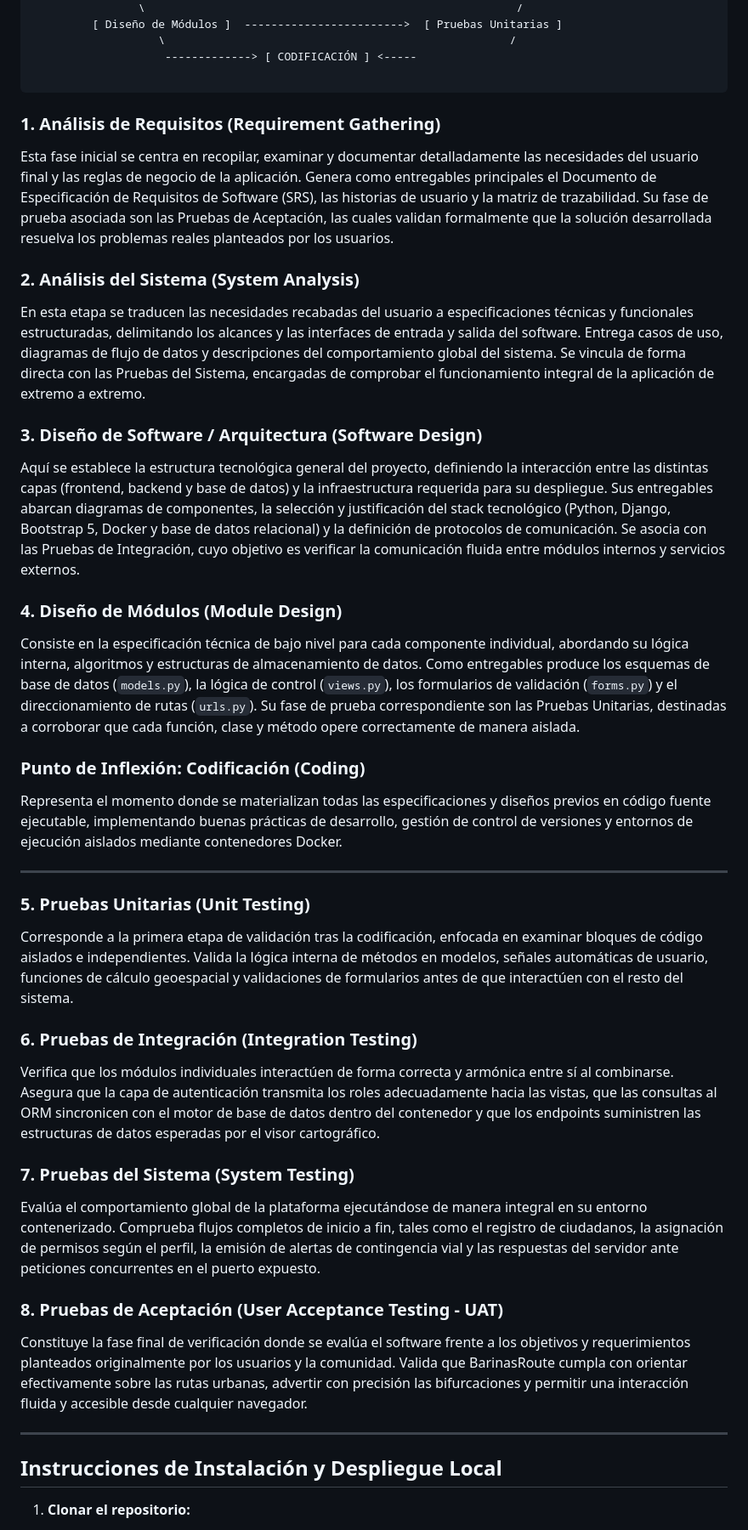
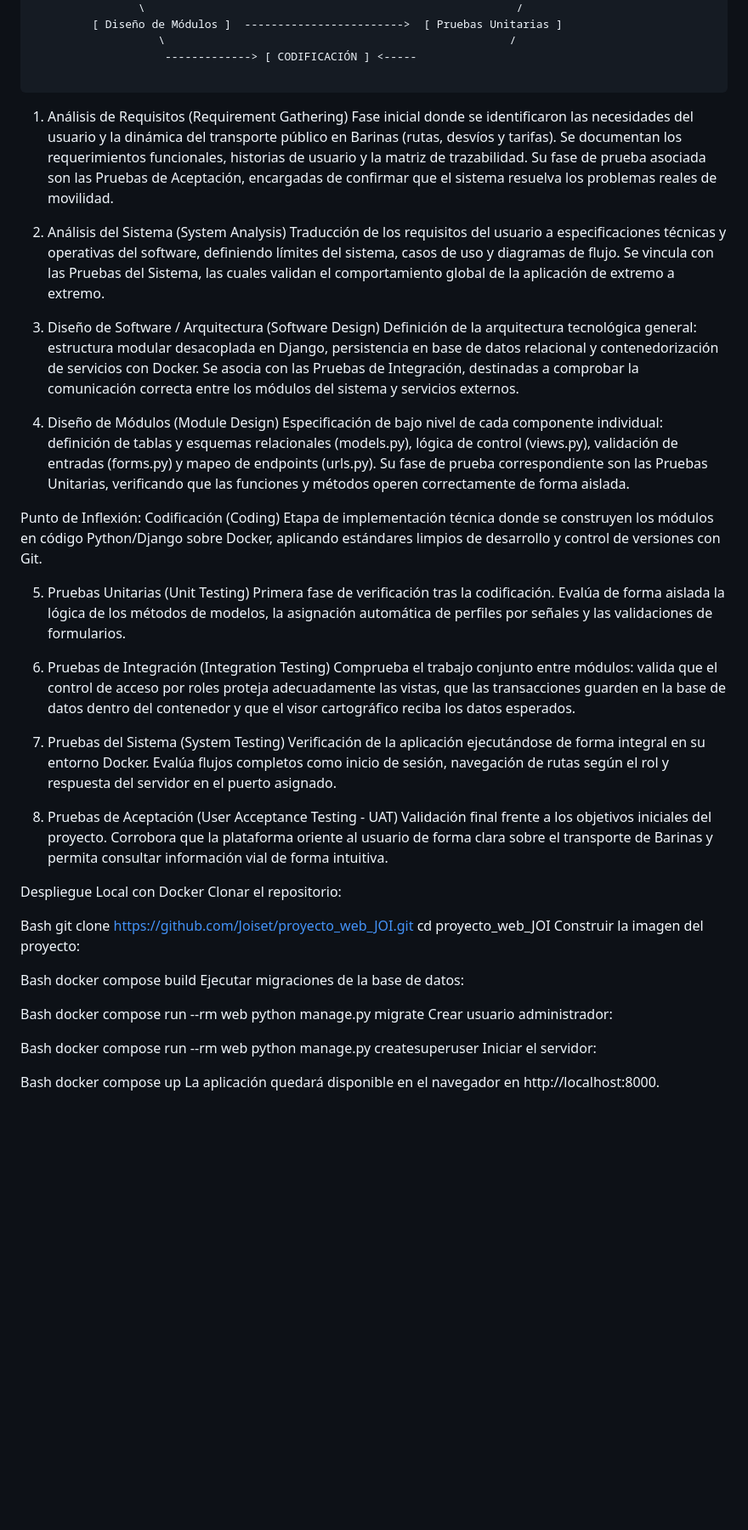
Before and after one commit to Joiset/proyecto_web_BarinasRoute, a Markdown page: README.md, the part around one of its changes. Shown at 85% size. Drawn GitHub-style; blank space fills up the shorter version.

Commit message:
docs: Actualizar README completo con datos de autor, modelo en V e instalacion Docker

````diff
--- a/README.md
+++ b/README.md
@@ -26,49 +26,55 @@ La metodología en V es un modelo de desarrollo secuencial donde cada fase de di
                     -------------> [ CODIFICACIÓN ] <-----
 
 ```
+1. Análisis de Requisitos (Requirement Gathering)
+Fase inicial donde se identificaron las necesidades del usuario y la dinámica del transporte público en Barinas (rutas, desvíos y tarifas). Se documentan los requerimientos funcionales, historias de usuario y la matriz de trazabilidad. Su fase de prueba asociada son las Pruebas de Aceptación, encargadas de confirmar que el sistema resuelva los problemas reales de movilidad.
 
-### 1. Análisis de Requisitos (Requirement Gathering)
+2. Análisis del Sistema (System Analysis)
+Traducción de los requisitos del usuario a especificaciones técnicas y operativas del software, definiendo límites del sistema, casos de uso y diagramas de flujo. Se vincula con las Pruebas del Sistema, las cuales validan el comportamiento global de la aplicación de extremo a extremo.
 
-Esta fase inicial se centra en recopilar, examinar y documentar detalladamente las necesidades del usuario final y las reglas de negocio de la aplicación. Genera como entregables principales el Documento de Especificación de Requisitos de Software (SRS), las historias de usuario y la matriz de trazabilidad. Su fase de prueba asociada son las Pruebas de Aceptación, las cuales validan formalmente que la solución desarrollada resuelva los problemas reales planteados por los usuarios.
+3. Diseño de Software / Arquitectura (Software Design)
+Definición de la arquitectura tecnológica general: estructura modular desacoplada en Django, persistencia en base de datos relacional y contenedorización de servicios con Docker. Se asocia con las Pruebas de Integración, destinadas a comprobar la comunicación correcta entre los módulos del sistema y servicios externos.
 
-### 2. Análisis del Sistema (System Analysis)
+4. Diseño de Módulos (Module Design)
+Especificación de bajo nivel de cada componente individual: definición de tablas y esquemas relacionales (models.py), lógica de control (views.py), validación de entradas (forms.py) y mapeo de endpoints (urls.py). Su fase de prueba correspondiente son las Pruebas Unitarias, verificando que las funciones y métodos operen correctamente de forma aislada.
 
-En esta etapa se traducen las necesidades recabadas del usuario a especificaciones técnicas y funcionales estructuradas, delimitando los alcances y las interfaces de entrada y salida del software. Entrega casos de uso, diagramas de flujo de datos y descripciones del comportamiento global del sistema. Se vincula de forma directa con las Pruebas del Sistema, encargadas de comprobar el funcionamiento integral de la aplicación de extremo a extremo.
+Punto de Inflexión: Codificación (Coding)
+Etapa de implementación técnica donde se construyen los módulos en código Python/Django sobre Docker, aplicando estándares limpios de desarrollo y control de versiones con Git.
 
-### 3. Diseño de Software / Arquitectura (Software Design)
+5. Pruebas Unitarias (Unit Testing)
+Primera fase de verificación tras la codificación. Evalúa de forma aislada la lógica de los métodos de modelos, la asignación automática de perfiles por señales y las validaciones de formularios.
 
-Aquí se establece la estructura tecnológica general del proyecto, definiendo la interacción entre las distintas capas (frontend, backend y base de datos) y la infraestructura requerida para su despliegue. Sus entregables abarcan diagramas de componentes, la selección y justificación del stack tecnológico (Python, Django, Bootstrap 5, Docker y base de datos relacional) y la definición de protocolos de comunicación. Se asocia con las Pruebas de Integración, cuyo objetivo es verificar la comunicación fluida entre módulos internos y servicios externos.
+6. Pruebas de Integración (Integration Testing)
+Comprueba el trabajo conjunto entre módulos: valida que el control de acceso por roles proteja adecuadamente las vistas, que las transacciones guarden en la base de datos dentro del contenedor y que el visor cartográfico reciba los datos esperados.
 
-### 4. Diseño de Módulos (Module Design)
+7. Pruebas del Sistema (System Testing)
+Verificación de la aplicación ejecutándose de forma integral en su entorno Docker. Evalúa flujos completos como inicio de sesión, navegación de rutas según el rol y respuesta del servidor en el puerto asignado.
 
-Consiste en la especificación técnica de bajo nivel para cada componente individual, abordando su lógica interna, algoritmos y estructuras de almacenamiento de datos. Como entregables produce los esquemas de base de datos (`models.py`), la lógica de control (`views.py`), los formularios de validación (`forms.py`) y el direccionamiento de rutas (`urls.py`). Su fase de prueba correspondiente son las Pruebas Unitarias, destinadas a corroborar que cada función, clase y método opere correctamente de manera aislada.
+8. Pruebas de Aceptación (User Acceptance Testing - UAT)
+Validación final frente a los objetivos iniciales del proyecto. Corrobora que la plataforma oriente al usuario de forma clara sobre el transporte de Barinas y permita consultar información vial de forma intuitiva.
 
-### Punto de Inflexión: Codificación (Coding)
+Despliegue Local con Docker
+Clonar el repositorio:
 
-Representa el momento donde se materializan todas las especificaciones y diseños previos en código fuente ejecutable, implementando buenas prácticas de desarrollo, gestión de control de versiones y entornos de ejecución aislados mediante contenedores Docker.
+Bash
+git clone https://github.com/Joiset/proyecto_web_JOI.git
+cd proyecto_web_JOI
+Construir la imagen del proyecto:
 
----
+Bash
+docker compose build
+Ejecutar migraciones de la base de datos:
 
-### 5. Pruebas Unitarias (Unit Testing)
+Bash
+docker compose run --rm web python manage.py migrate
+Crear usuario administrador:
 
-Corresponde a la primera etapa de validación tras la codificación, enfocada en examinar bloques de código aislados e independientes. Valida la lógica interna de métodos en modelos, señales automáticas de usuario, funciones de cálculo geoespacial y validaciones de formularios antes de que interactúen con el resto del sistema.
+Bash
+docker compose run --rm web python manage.py createsuperuser
+Iniciar el servidor:
 
-### 6. Pruebas de Integración (Integration Testing)
-
-Verifica que los módulos individuales interactúen de forma correcta y armónica entre sí al combinarse. Asegura que la capa de autenticación transmita los roles adecuadamente hacia las vistas, que las consultas al ORM sincronicen con el motor de base de datos dentro del contenedor y que los endpoints suministren las estructuras de datos esperadas por el visor cartográfico.
-
-### 7. Pruebas del Sistema (System Testing)
-
-Evalúa el comportamiento global de la plataforma ejecutándose de manera integral en su entorno contenerizado. Comprueba flujos completos de inicio a fin, tales como el registro de ciudadanos, la asignación de permisos según el perfil, la emisión de alertas de contingencia vial y las respuestas del servidor ante peticiones concurrentes en el puerto expuesto.
-
-### 8. Pruebas de Aceptación (User Acceptance Testing - UAT)
-
-Constituye la fase final de verificación donde se evalúa el software frente a los objetivos y requerimientos planteados originalmente por los usuarios y la comunidad. Valida que BarinasRoute cumpla con orientar efectivamente sobre las rutas urbanas, advertir con precisión las bifurcaciones y permitir una interacción fluida y accesible desde cualquier navegador.
-
----
-
-## Instrucciones de Instalación y Despliegue Local
-
-1. **Clonar el repositorio:**
+Bash
+docker compose up
+La aplicación quedará disponible en el navegador en http://localhost:8000.
 
 
````
Also changed, not shown: other parts of README.md (+6 -43 lines).
